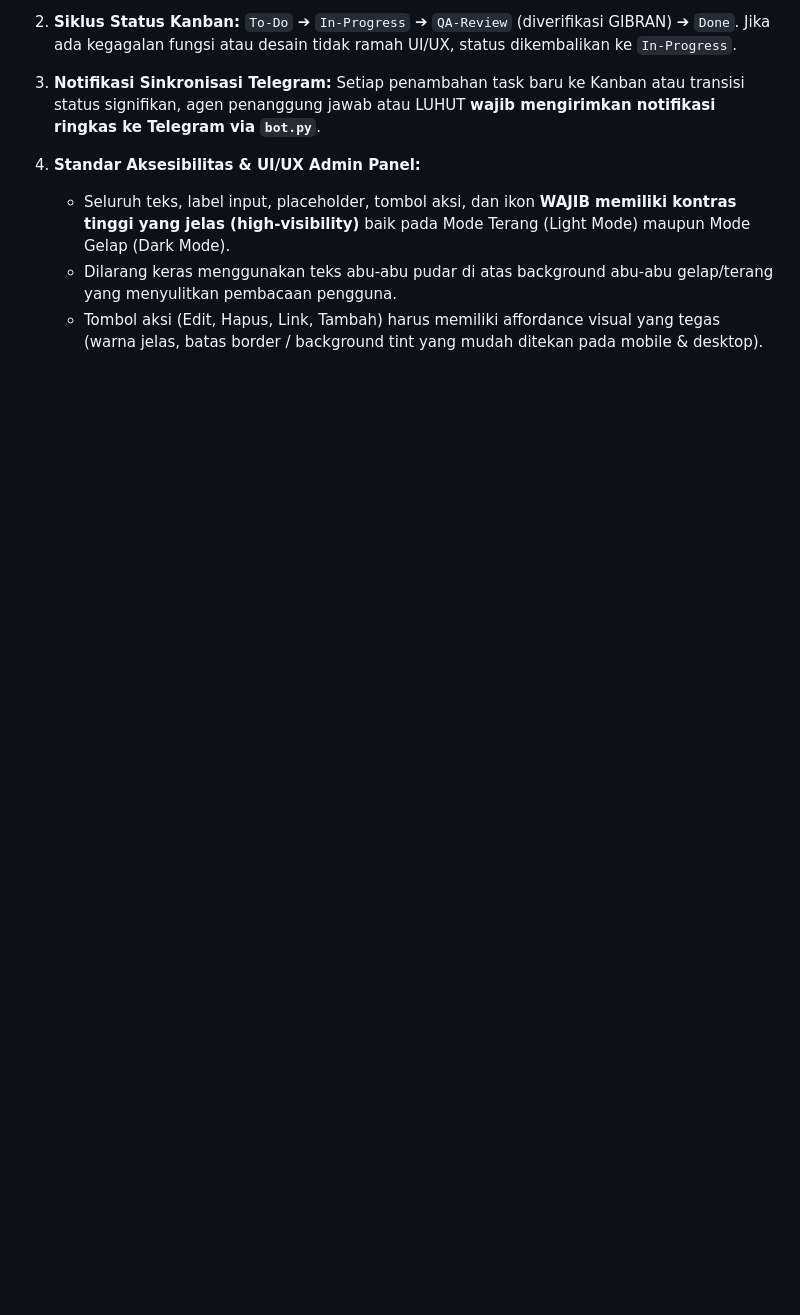
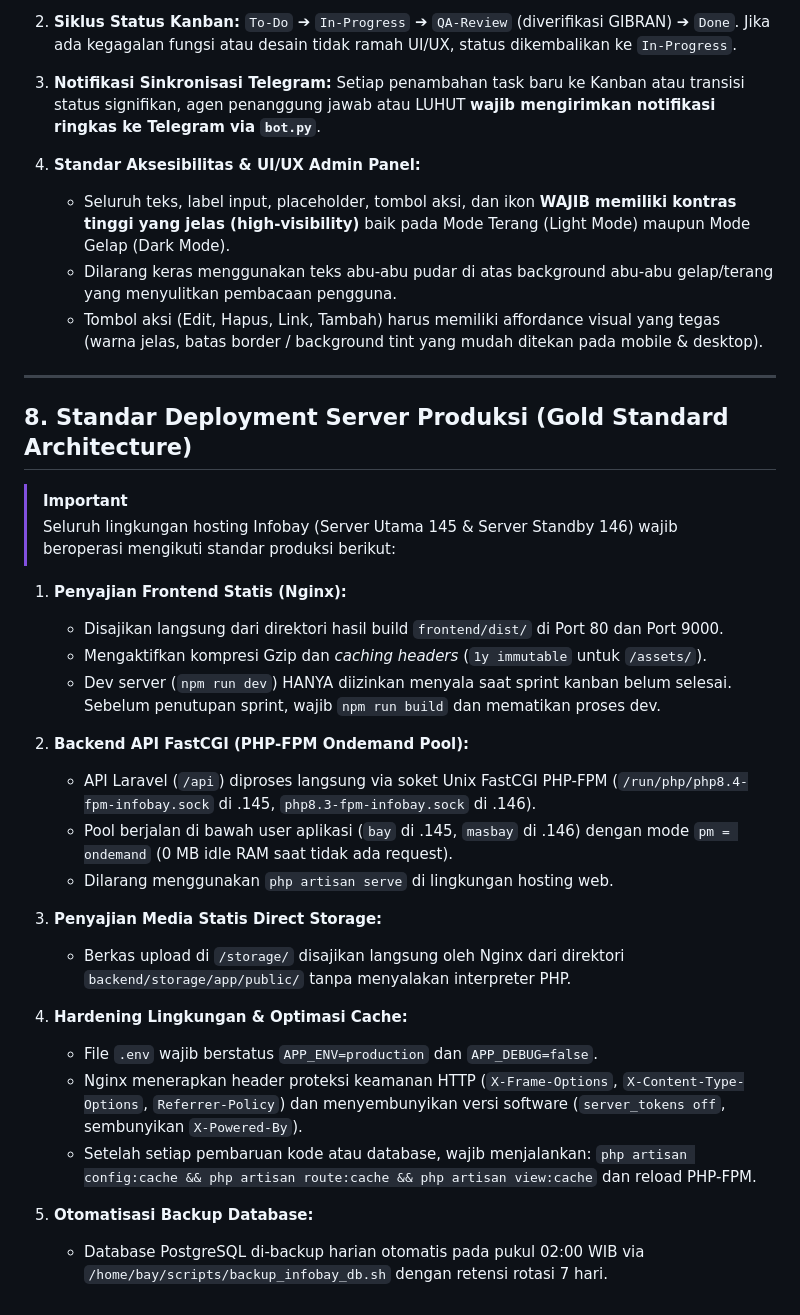
Before and after one commit to BayuKun28/infobay, a Markdown page: RULES.md, the part around the change. Drawn GitHub-style; blank space fills up the shorter version.

Commit message:
docs: tambahkan aturan deployment produksi Gold Standard & PHP-FPM di RULES.md

```diff
--- a/RULES.md
+++ b/RULES.md
@@ -164,3 +164,31 @@ Data tersebut mencakup:
    - Seluruh teks, label input, placeholder, tombol aksi, dan ikon **WAJIB memiliki kontras tinggi yang jelas (high-visibility)** baik pada Mode Terang (Light Mode) maupun Mode Gelap (Dark Mode).
    - Dilarang keras menggunakan teks abu-abu pudar di atas background abu-abu gelap/terang yang menyulitkan pembacaan pengguna.
    - Tombol aksi (Edit, Hapus, Link, Tambah) harus memiliki affordance visual yang tegas (warna jelas, batas border / background tint yang mudah ditekan pada mobile & desktop).
+
+---
+
+## 8. Standar Deployment Server Produksi (Gold Standard Architecture)
+
+> [!IMPORTANT]
+> Seluruh lingkungan hosting Infobay (Server Utama 145 & Server Standby 146) wajib beroperasi mengikuti standar produksi berikut:
+
+1. **Penyajian Frontend Statis (Nginx):**
+   - Disajikan langsung dari direktori hasil build `frontend/dist/` di Port 80 dan Port 9000.
+   - Mengaktifkan kompresi Gzip dan *caching headers* (`1y immutable` untuk `/assets/`).
+   - Dev server (`npm run dev`) HANYA diizinkan menyala saat sprint kanban belum selesai. Sebelum penutupan sprint, wajib `npm run build` dan mematikan proses dev.
+
+2. **Backend API FastCGI (PHP-FPM Ondemand Pool):**
+   - API Laravel (`/api`) diproses langsung via soket Unix FastCGI PHP-FPM (`/run/php/php8.4-fpm-infobay.sock` di .145, `php8.3-fpm-infobay.sock` di .146).
+   - Pool berjalan di bawah user aplikasi (`bay` di .145, `masbay` di .146) dengan mode `pm = ondemand` (0 MB idle RAM saat tidak ada request).
+   - Dilarang menggunakan `php artisan serve` di lingkungan hosting web.
+
+3. **Penyajian Media Statis Direct Storage:**
+   - Berkas upload di `/storage/` disajikan langsung oleh Nginx dari direktori `backend/storage/app/public/` tanpa menyalakan interpreter PHP.
+
+4. **Hardening Lingkungan & Optimasi Cache:**
+   - File `.env` wajib berstatus `APP_ENV=production` dan `APP_DEBUG=false`.
+   - Nginx menerapkan header proteksi keamanan HTTP (`X-Frame-Options`, `X-Content-Type-Options`, `Referrer-Policy`) dan menyembunyikan versi software (`server_tokens off`, sembunyikan `X-Powered-By`).
+   - Setelah setiap pembaruan kode atau database, wajib menjalankan: `php artisan config:cache && php artisan route:cache && php artisan view:cache` dan reload PHP-FPM.
+
+5. **Otomatisasi Backup Database:**
+   - Database PostgreSQL di-backup harian otomatis pada pukul 02:00 WIB via `/home/bay/scripts/backup_infobay_db.sh` dengan retensi rotasi 7 hari.
```
